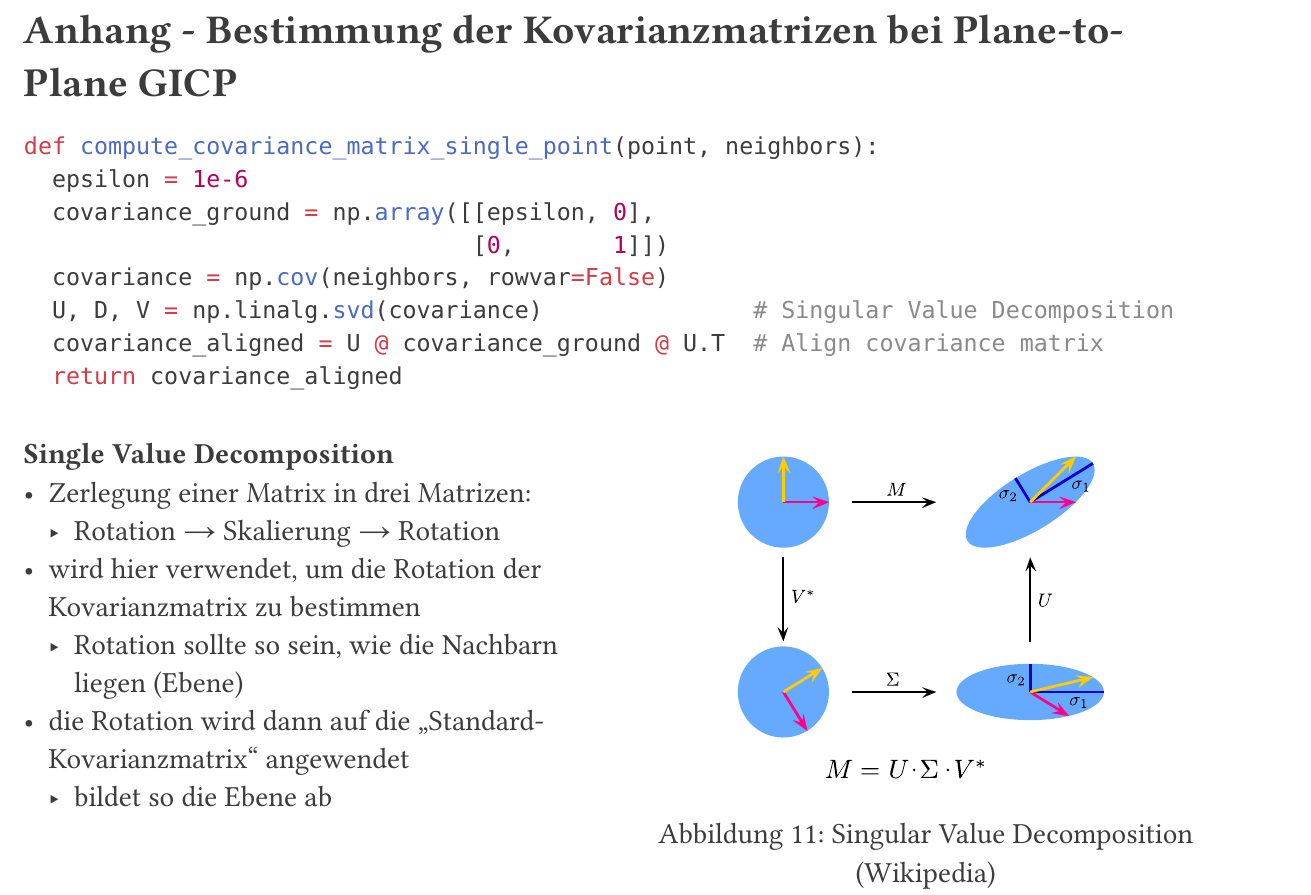
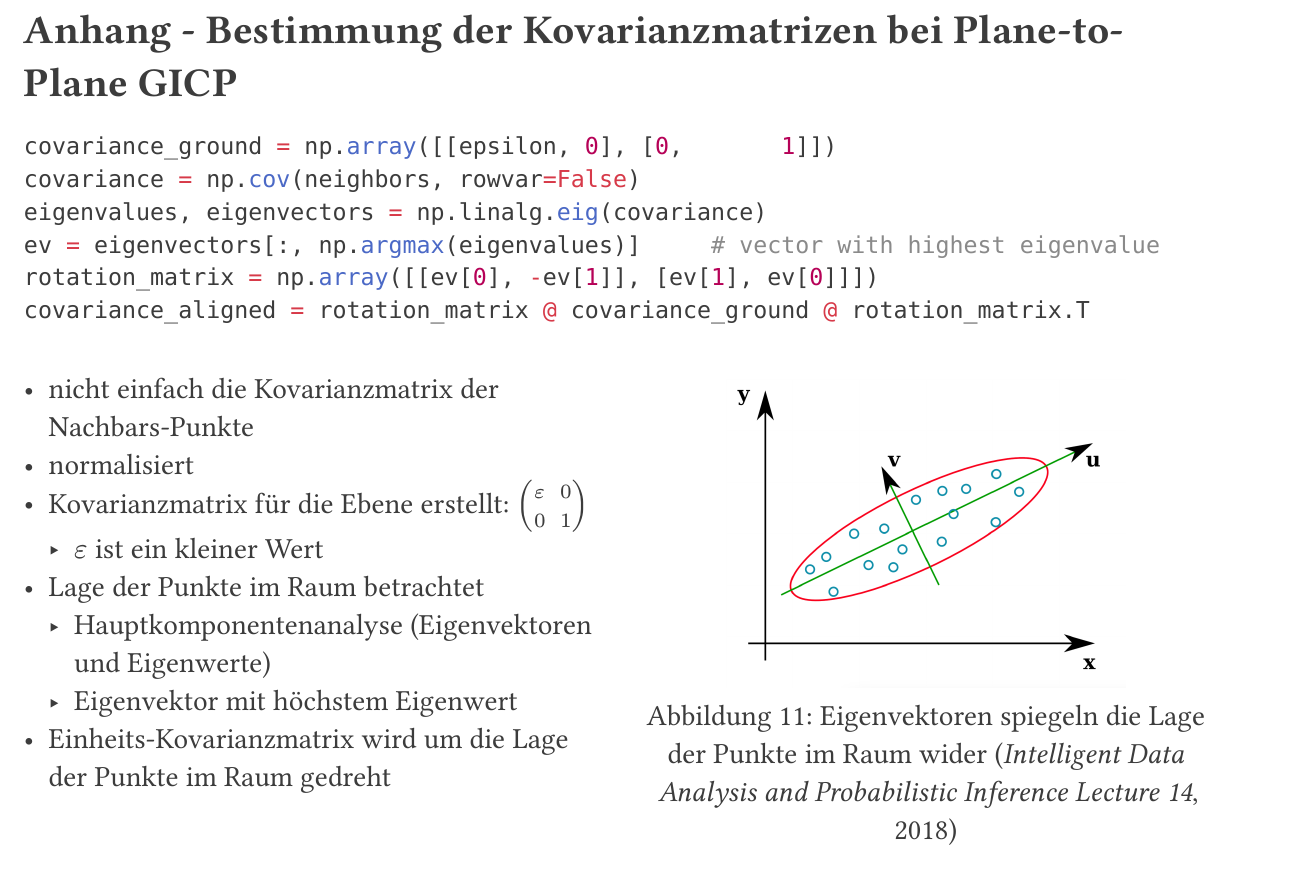
Before and after one commit to msi-se/generalized-icp, a Typst document (presentation/main.typ, which reads presentation/sources.yml): part of page 30 of 30, cut so that both start at the same text. The pictures show the PDF file presentation/main.pdf that the author committed with the source.

Commit message:
eigen in präsi

````diff
--- a/presentation/main.typ
+++ b/presentation/main.typ
@@ -1047,29 +1047,30 @@
   = Anhang - Bestimmung der Kovarianzmatrizen bei Plane-to-Plane GICP
 
   ```py
-  def compute_covariance_matrix_single_point(point, neighbors):
-    epsilon = 1e-6
-    covariance_ground = np.array([[epsilon, 0],
-                                  [0,       1]])
-    covariance = np.cov(neighbors, rowvar=False)
-    U, D, V = np.linalg.svd(covariance)               # Singular Value Decomposition
-    covariance_aligned = U @ covariance_ground @ U.T  # Align covariance matrix
-    return covariance_aligned
+  covariance_ground = np.array([[epsilon, 0], [0,       1]])
+  covariance = np.cov(neighbors, rowvar=False)
+  eigenvalues, eigenvectors = np.linalg.eig(covariance)
+  ev = eigenvectors[:, np.argmax(eigenvalues)]     # vector with highest eigenvalue
+  rotation_matrix = np.array([[ev[0], -ev[1]], [ev[1], ev[0]]])
+  covariance_aligned = rotation_matrix @ covariance_ground @ rotation_matrix.T
   ```
 
   #v(0.5cm)
 
   #columns(2)[
-    *Single Value Decomposition*
-    - Zerlegung einer Matrix in drei Matrizen:
-      - Rotation #sym.arrow.r Skalierung #sym.arrow.r Rotation
-    - wird hier verwendet, um die Rotation der Kovarianzmatrix zu bestimmen
-      - Rotation sollte so sein, wie die Nachbarn liegen (Ebene)
-    - die Rotation wird dann auf die "Standard-Kovarianzmatrix" angewendet
-      - bildet so die Ebene ab
+
+    - nicht einfach die Kovarianzmatrix der Nachbars-Punkte
+    - normalisiert
+    - Kovarianzmatrix für die Ebene erstellt:
+      $mat(epsilon, 0; 0, 1)$
+      - $epsilon$ ist ein kleiner Wert
+    - Lage der Punkte im Raum betrachtet
+      - Hauptkomponentenanalyse (Eigenvektoren und Eigenwerte)
+      - Eigenvektor mit höchstem Eigenwert
+    - Einheits-Kovarianzmatrix wird um die Lage der Punkte im Raum gedreht
 
     #colbreak()
 
     #figure(
-      caption: "Singular Value Decomposition (Wikipedia)",
+      caption: [Eigenvektoren spiegeln die Lage der Punkte im Raum wider @IDAPILecture14],
       [
@@ -1083,13 +1083,12 @@
-    - Zerlegung einer Matrix in drei Matrizen:
-      - Rotation #sym.arrow.r Skalierung #sym.arrow.r Rotation
-    - wird hier verwendet, um die Rotation der Kovarianzmatrix zu bestimmen
-      - Rotation sollte so sein, wie die Nachbarn liegen
-    - die Rotation wird dann auf die "Standard-Kovarianzmatrix" angewendet
-      - bildet so die Ebene ab
-
-    - in Paper wird in Fußnote erwähnt, dass sie bei ihrer Implementierung PCA (Hauptkomponentenanalyse) verwendet haben
-    - bei unserem eigene 2D-Skript hat das allerdings nicht so gut funktioniert wie die Alternative mit SVD
-
+    - es wird nicht einfach die Kovarianzmatrix der Punkte genommen
+    - sondern normalisiert erzeugt:
+    - zunächst wird eine Kovarianzmatrix für die Ebene erstellt
+      - epsilon ist ein kleiner Wert
+    - dann wird die Lage der Punkte im Raum betrachtet
+      - dies geschieht durch die Hauptkomponentenanalyse (Eigenvektoren und Eigenwerte)
+    - die Einheits-Kovarianzmatrix wird dann um die Lage der Punkte im Raum gedreht
+    - eine Alternative zur Hauptkomponentenanalyse wäre die Singular Value Decomposition
+      - auch Rotation extrahiert werden kann
   ]
 
 ]
--- a/presentation/sources.yml
+++ b/presentation/sources.yml
@@ -24,3 +24,8 @@ point-to-plane-icp:
   author: Kok-Lim Low
   url: https://www.comp.nus.edu.sg/~lowkl/publications/lowk_point-to-plane_icp_techrep.pdf
   date: 2004
+
+IDAPILecture14:
+  type: Web
+  title: Intelligent Data Analysis and Probabilistic Inference Lecture 14
+  date: 2018
````
Also changed, not shown: presentation/assets/pca.png (added), presentation/main.pdf, presentation/main.typ (3 more changed lines), 1 other file.
